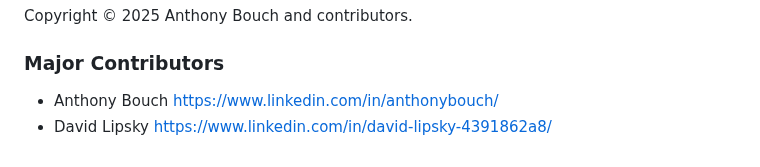
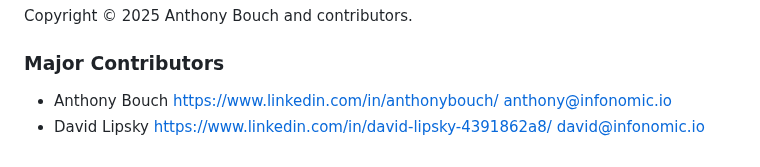
Before and after one commit to Byline-CMS/bylinecms.app, a Markdown page: README.md, the part around the change. GitHub-like rendering.

Commit message:
docs: updated README

```diff
--- a/README.md
+++ b/README.md
@@ -131,5 +131,5 @@ Copyright © 2025 Anthony Bouch and contributors.
 
 ### Major Contributors
 
-* Anthony Bouch https://www.linkedin.com/in/anthonybouch/
-* David Lipsky https://www.linkedin.com/in/david-lipsky-4391862a8/
+* Anthony Bouch https://www.linkedin.com/in/anthonybouch/ anthony@infonomic.io
+* David Lipsky https://www.linkedin.com/in/david-lipsky-4391862a8/ david@infonomic.io
```
